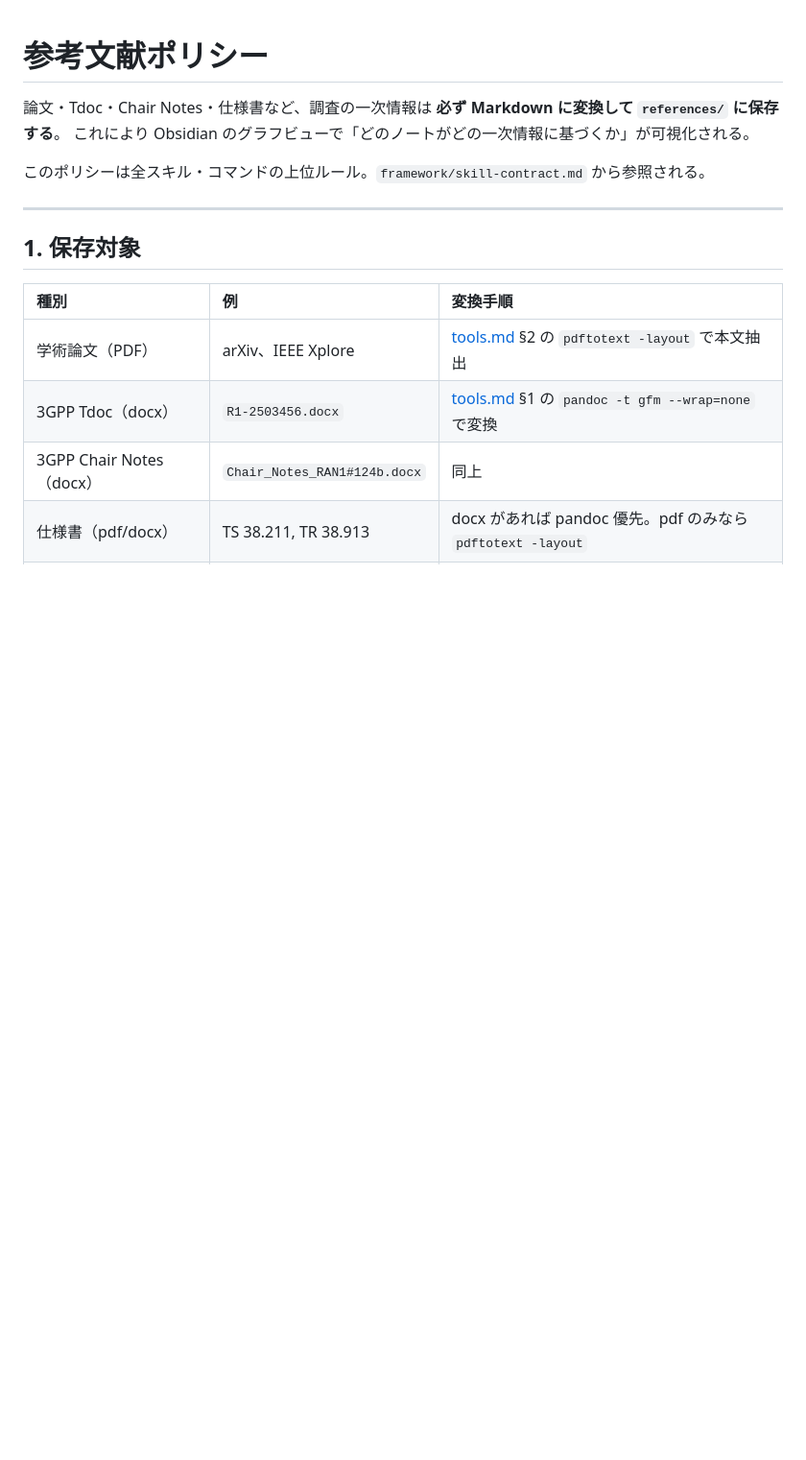
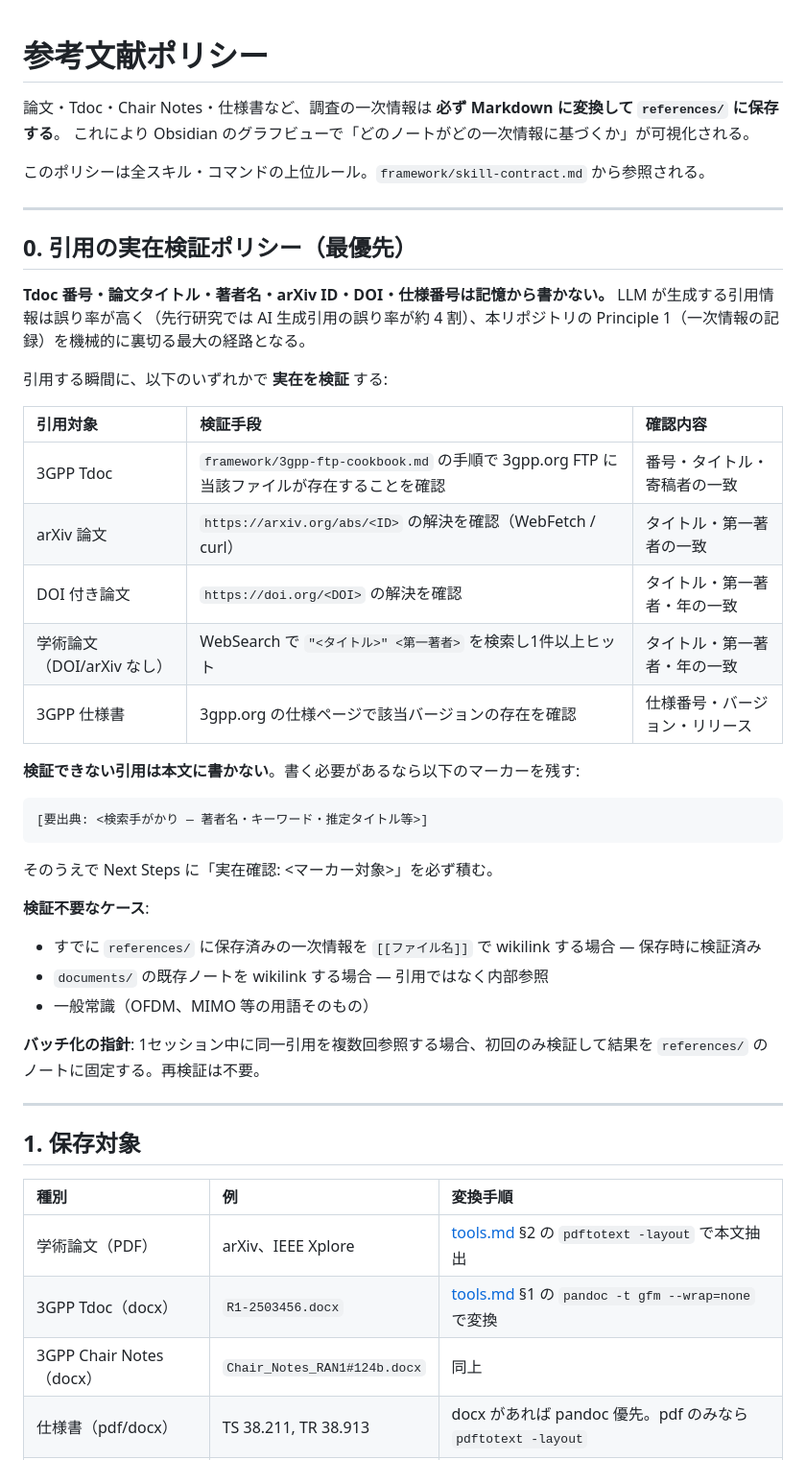
Before and after one commit to tsurukai3005/3gpp-research, a Markdown page: framework/references-policy.md, the part around the change. Shown at 96% size. GitHub-like rendering; blank space fills up the shorter version.

Commit message:
framework(citation-verification): 引用の実在検証ポリシー §0 と Will Not §7 を追加
claude-scholar の citation-verification 知見を取り込み、Tdoc 番号・arXiv ID・DOI・仕様番号を記憶から書かないルールを明文化。検証手段（FTP/解決確認/WebSearch）を表で示し、検証不可時は [要出典: ...] マーカーを残す。

````diff
--- a/framework/references-policy.md
+++ b/framework/references-policy.md
@@ -4,6 +4,40 @@
 これにより Obsidian のグラフビューで「どのノートがどの一次情報に基づくか」が可視化される。
 
 このポリシーは全スキル・コマンドの上位ルール。`framework/skill-contract.md` から参照される。
+
+---
+
+## 0. 引用の実在検証ポリシー（最優先）
+
+**Tdoc 番号・論文タイトル・著者名・arXiv ID・DOI・仕様番号は記憶から書かない。**
+LLM が生成する引用情報は誤り率が高く（先行研究では AI 生成引用の誤り率が約 4 割）、本リポジトリの
+Principle 1（一次情報の記録）を機械的に裏切る最大の経路となる。
+
+引用する瞬間に、以下のいずれかで **実在を検証** する:
+
+| 引用対象 | 検証手段 | 確認内容 |
+|:---|:---|:---|
+| 3GPP Tdoc | `framework/3gpp-ftp-cookbook.md` の手順で 3gpp.org FTP に当該ファイルが存在することを確認 | 番号・タイトル・寄稿者の一致 |
+| arXiv 論文 | `https://arxiv.org/abs/<ID>` の解決を確認（WebFetch / curl） | タイトル・第一著者の一致 |
+| DOI 付き論文 | `https://doi.org/<DOI>` の解決を確認 | タイトル・第一著者・年の一致 |
+| 学術論文（DOI/arXiv なし） | WebSearch で `"<タイトル>" <第一著者>` を検索し1件以上ヒット | タイトル・第一著者・年の一致 |
+| 3GPP 仕様書 | 3gpp.org の仕様ページで該当バージョンの存在を確認 | 仕様番号・バージョン・リリース |
+
+**検証できない引用は本文に書かない**。書く必要があるなら以下のマーカーを残す:
+
+```markdown
+[要出典: <検索手がかり — 著者名・キーワード・推定タイトル等>]
+```
+
+そのうえで Next Steps に「実在確認: <マーカー対象>」を必ず積む。
+
+**検証不要なケース**:
+
+- すでに `references/` に保存済みの一次情報を `[[ファイル名]]` で wikilink する場合 — 保存時に検証済み
+- `documents/` の既存ノートを wikilink する場合 — 引用ではなく内部参照
+- 一般常識（OFDM、MIMO 等の用語そのもの）
+
+**バッチ化の指針**: 1セッション中に同一引用を複数回参照する場合、初回のみ検証して結果を `references/` のノートに固定する。再検証は不要。
 
 ---
 
````
Also changed, not shown: framework/skill-contract.md (+1 -0 lines).
